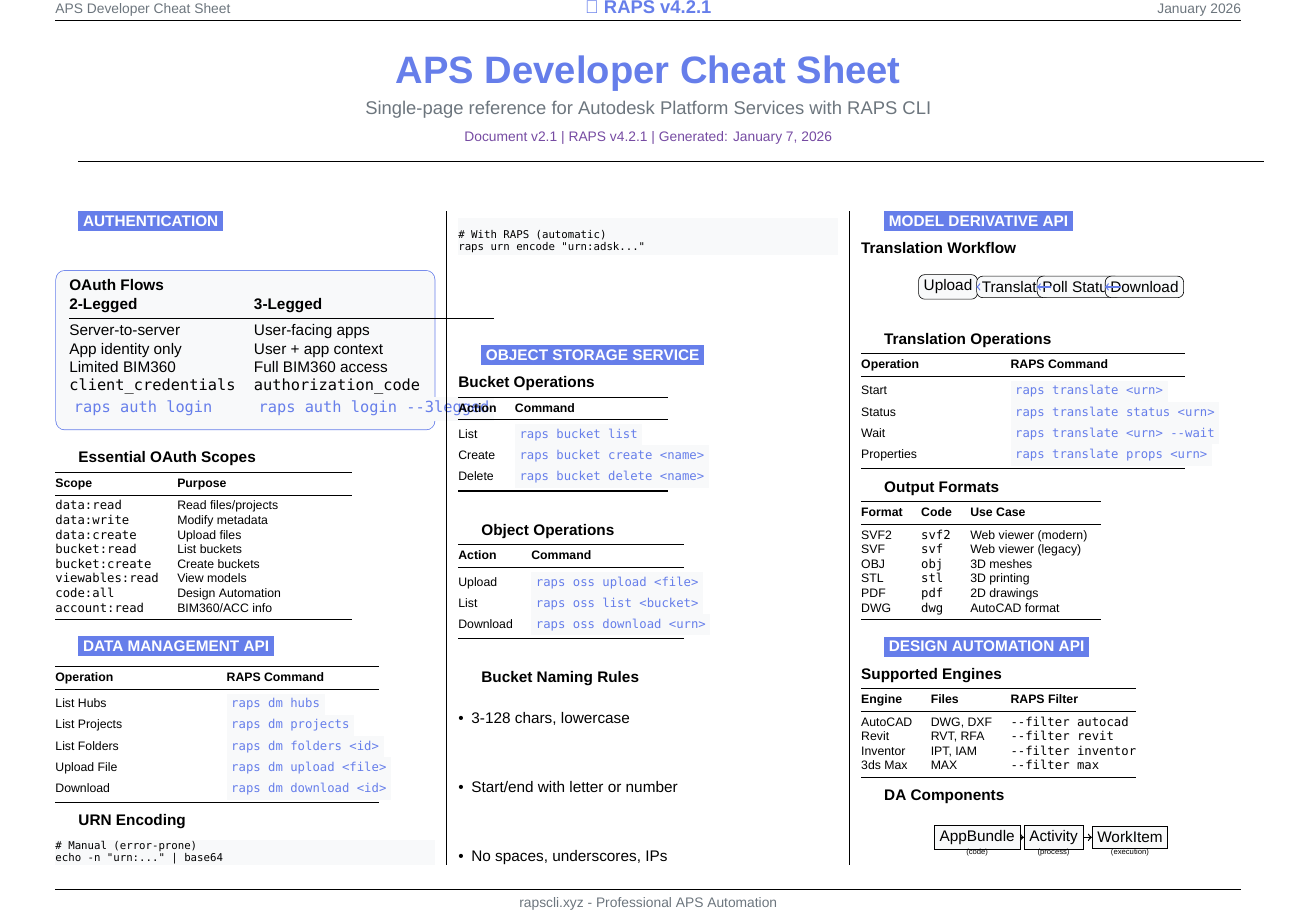
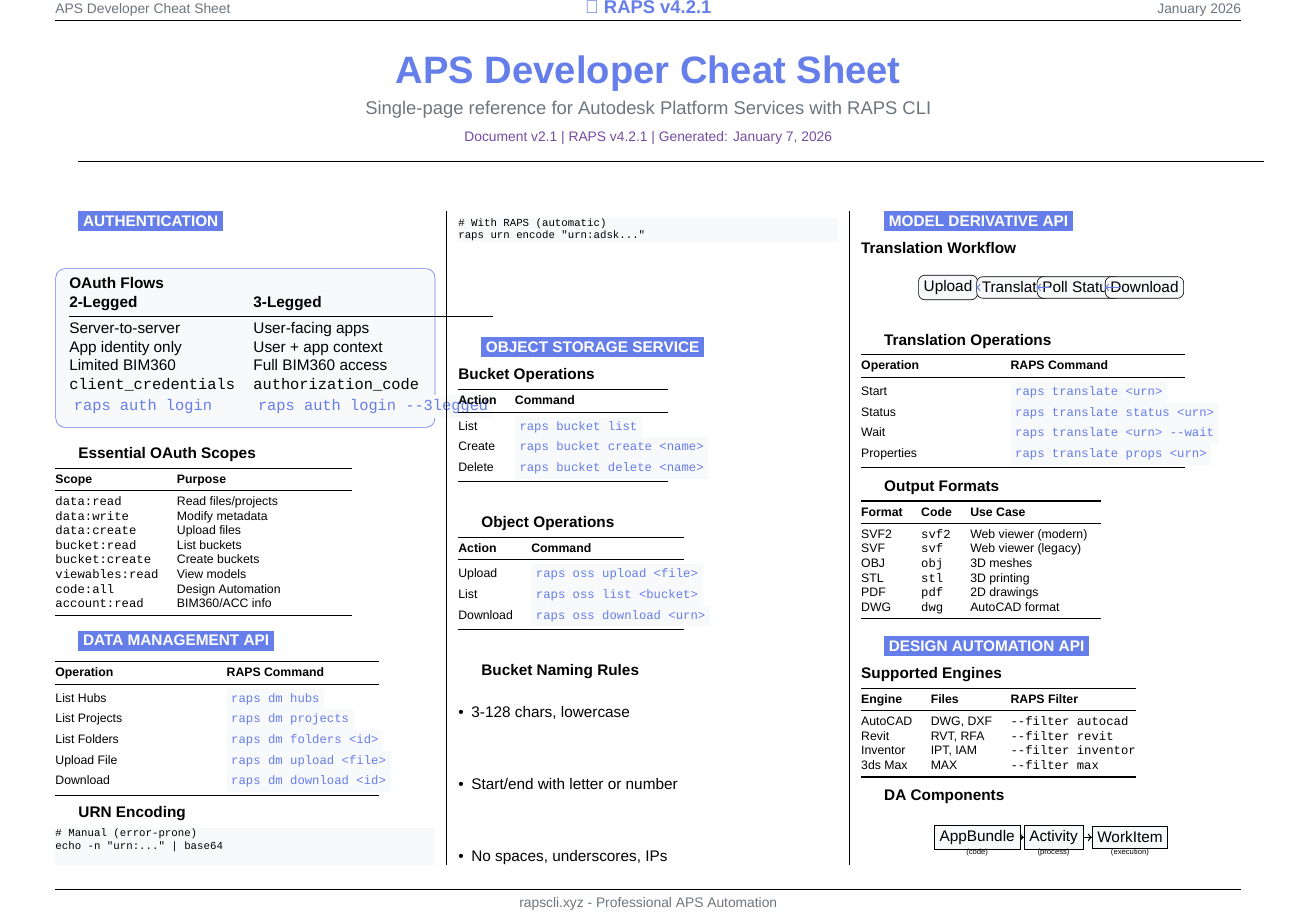
Before and after one commit to dmytro-yemelianov/raps-marketing, a LaTeX document (pdf-generation/latex/aps-cheatsheet.tex): page 1 of 2. Compiled offline with XeLaTeX; a missing font is replaced by an installed copy or a similar font.

Commit message:
Fix LaTeX font configuration and add error-codes-reference PDF
- Updated LaTeX files to use system-available fonts (Arial, Courier New)
- Fixed font configuration issues preventing XeLaTeX compilation
- Generated error-codes-reference.pdf from LaTeX source
- All marketing PDFs are now successfully generated

🤖 Generated with Claude Code (https://claude.ai/code)

Co-Authored-By: Claude <noreply@anthropic.com>

```diff
--- a/pdf-generation/latex/aps-cheatsheet.tex
+++ b/pdf-generation/latex/aps-cheatsheet.tex
@@ -24,9 +24,13 @@
 \definecolor{rapslight}{RGB}{248,249,250}
 \definecolor{rapsdark}{RGB}{52,58,64}
 
-% Font settings
-\setmainfont{Helvetica Neue}
-\setmonofont{Consolas}
+% Font settings - Using system-available fonts
+\setmainfont{Arial}[
+  BoldFont = Arial Bold,
+  ItalicFont = Arial Italic,
+  BoldItalicFont = Arial Bold Italic
+]
+\setmonofont{Courier New}
 
 % Column settings
 \setlength{\columnsep}{15pt}
```
Also changed, not shown: pdf-generation/latex/error-codes-reference.tex (+7 -3 lines), pdfs/aps-cheatsheet.pdf, pdfs/error-codes-reference.pdf (added).
